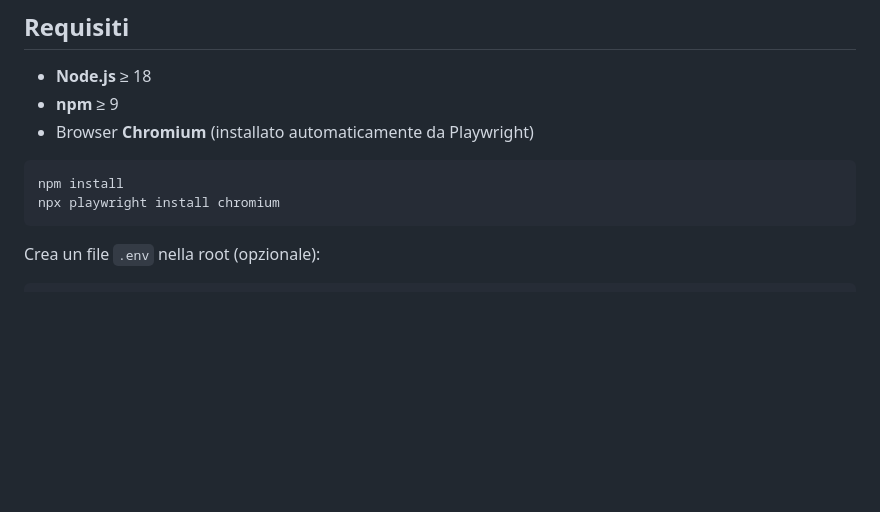
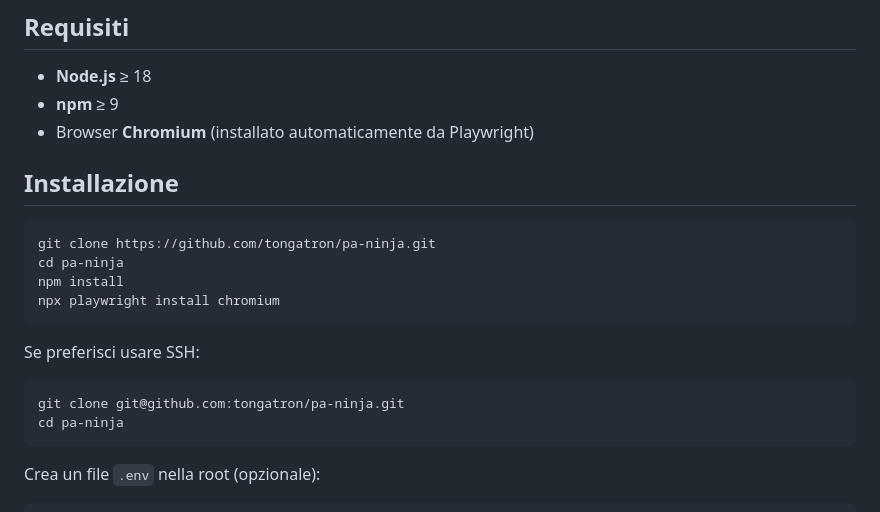
Before and after one commit to tongatron/pa-ninja, a Markdown page: README.md, the part around the change. Drawn GitHub-style; blank space fills up the shorter version.

Commit message:
Add repository clone steps to README

````diff
--- a/README.md
+++ b/README.md
@@ -17,9 +17,20 @@ tutto in un'unica interfaccia, senza condividere credenziali con terze parti.
 - **npm** ≥ 9
 - Browser **Chromium** (installato automaticamente da Playwright)
 
+## Installazione
+
 ```bash
+git clone https://github.com/tongatron/pa-ninja.git
+cd pa-ninja
 npm install
 npx playwright install chromium
+```
+
+Se preferisci usare SSH:
+
+```bash
+git clone git@github.com:tongatron/pa-ninja.git
+cd pa-ninja
 ```
 
 Crea un file `.env` nella root (opzionale):
````
